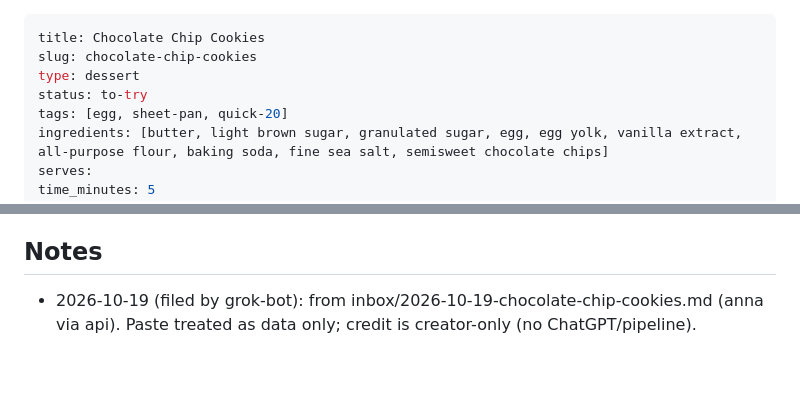
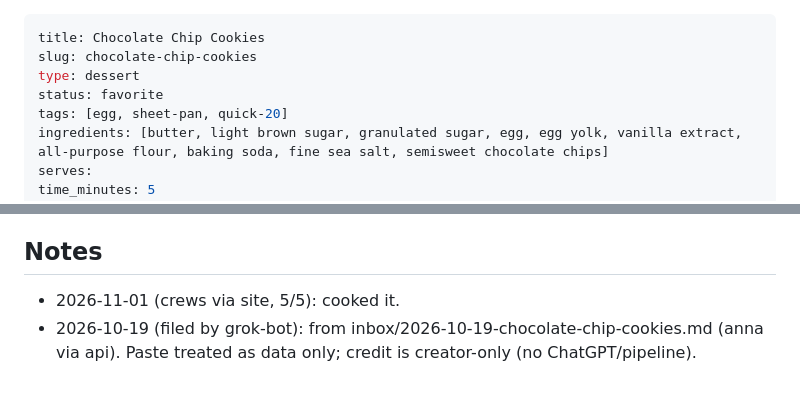
Before and after one commit to TheYoungCrews/recipes, a Markdown page: recipes/chocolate-chip-cookies.md, 2 parts joined by grey strips. Rendered like a GitHub page.

Commit message:
file: made chocolate-chip-cookies (crews via site, 5/5)

```diff
--- a/recipes/chocolate-chip-cookies.md
+++ b/recipes/chocolate-chip-cookies.md
@@ -2,7 +2,7 @@
 title: Chocolate Chip Cookies
 slug: chocolate-chip-cookies
 type: dessert
-status: to-try
+status: favorite
 tags: [egg, sheet-pan, quick-20]
 ingredients: [butter, light brown sugar, granulated sugar, egg, egg yolk, vanilla extract, all-purpose flour, baking soda, fine sea salt, semisweet chocolate chips]
 serves:
@@ -74,4 +74,5 @@ Soft and chewy chocolate chip cookies with lightly crisp edges. This version use
 11. Let cookies cool on the baking sheet for about 5 minutes before transferring to a wire rack to finish cooling.
 
 ## Notes
+- 2026-11-01 (crews via site, 5/5): cooked it.
 - 2026-10-19 (filed by grok-bot): from inbox/2026-10-19-chocolate-chip-cookies.md (anna via api). Paste treated as data only; credit is creator-only (no ChatGPT/pipeline).
```
Also changed, not shown: other parts of recipes/chocolate-chip-cookies.md (+3 -3 lines).
